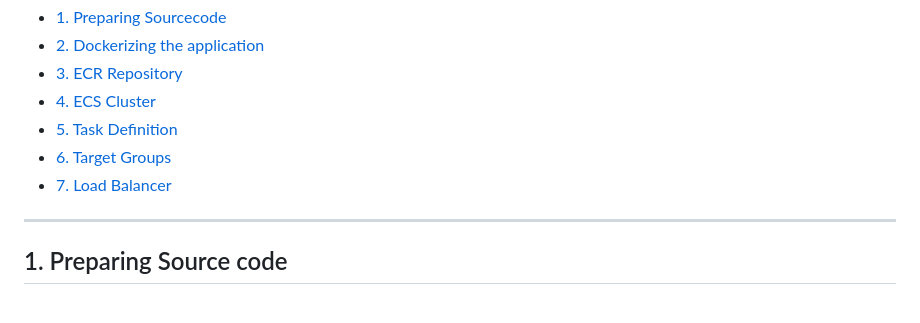
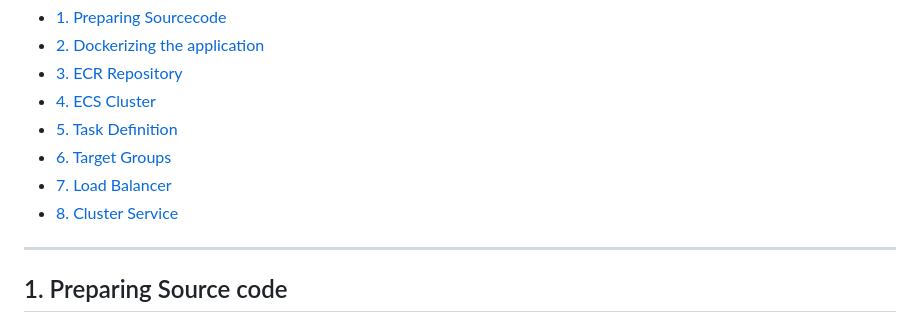
Before and after one commit to ganesh35/notejam, a Markdown page: docs/implementation.md, the part around one of its changes. Drawn GitHub-style.

Commit message:
Implementation document

```diff
--- a/docs/implementation.md
+++ b/docs/implementation.md
@@ -7,6 +7,7 @@
 - [5. Task Definition](#5-task-definition)
 - [6. Target Groups](#6-target-groups)
 - [7. Load Balancer](#7-load-balancer)
+- [8. Cluster Service](#8-cluster-service)
 
 --------------------------------------------
 
```
Also changed, not shown: other parts of docs/implementation.md (+9 -0 lines), docs/imgs/08_ClusterService_04.jpg (added), docs/imgs/08_ClusterService_05.jpg (added), docs/imgs/08_ClusterService_06.jpg (added), docs/imgs/08_ClusterService_07.jpg (added).
